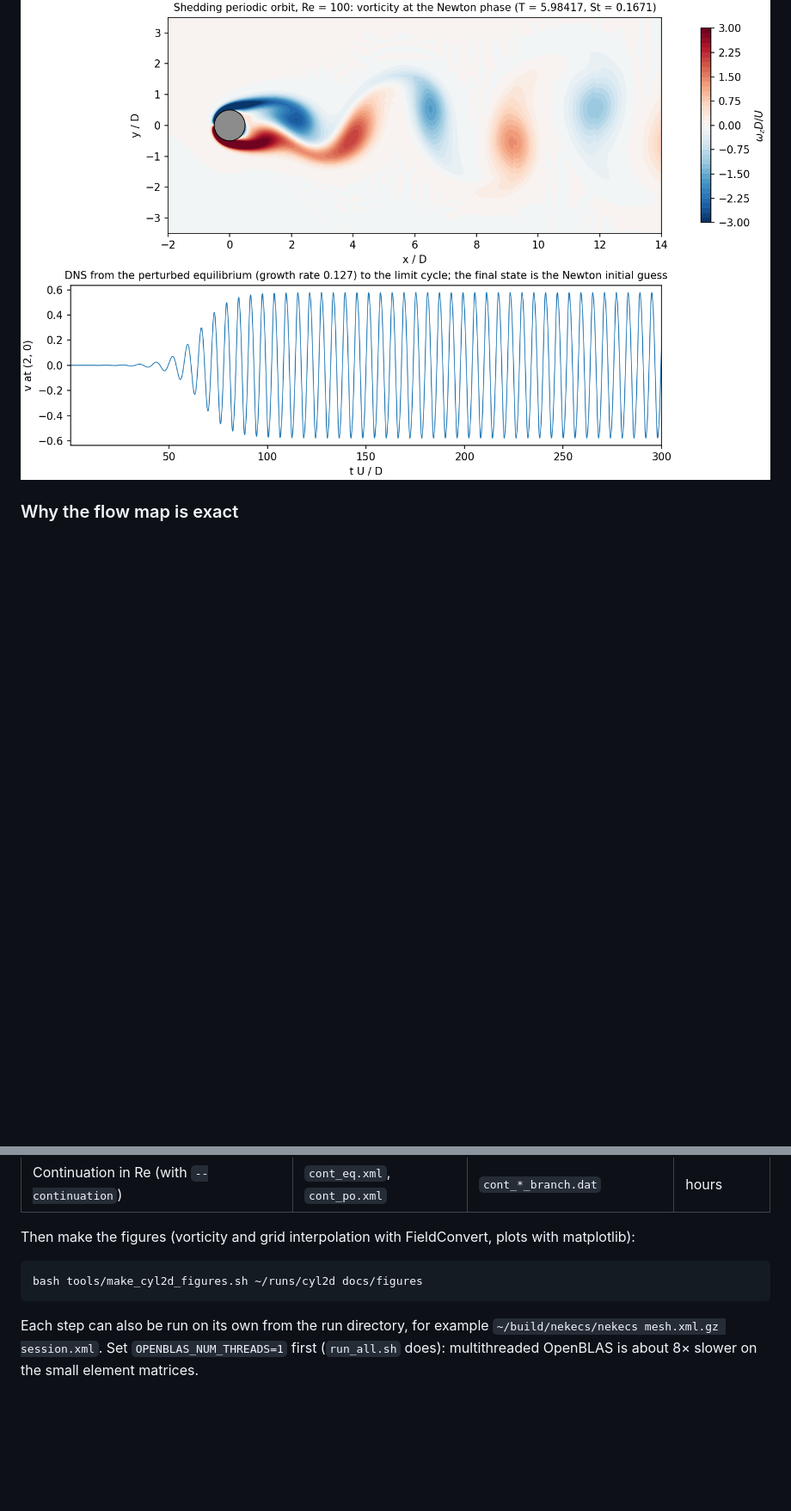
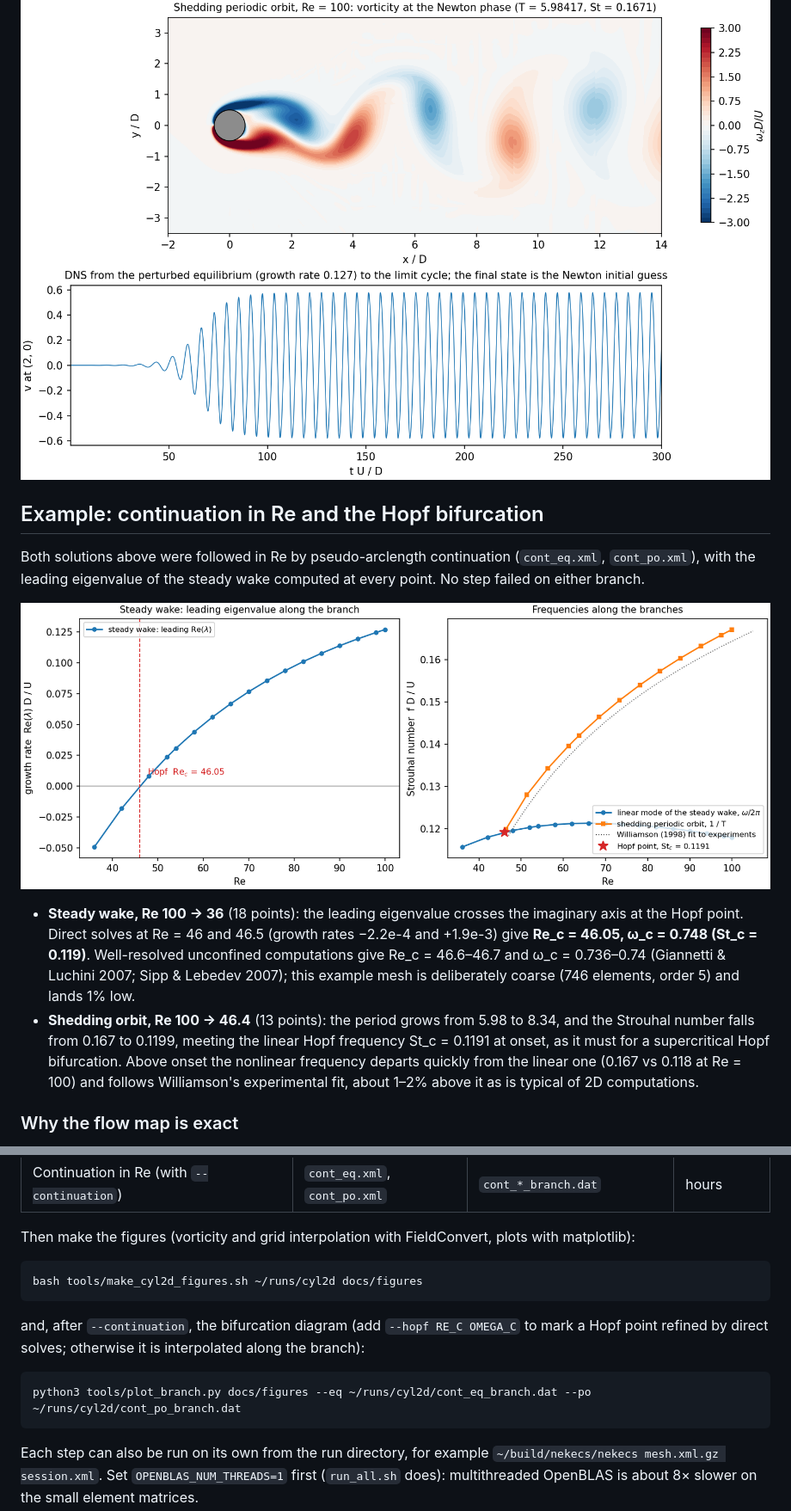
Before and after one commit to duc-nguyen1410/nekecs, a Markdown page: README.md, 2 parts joined by grey strips. Shown at 86% size. Rendered like a GitHub page; pictures changed too: docs/figures/cyl2d_bifurcation.png (added); blank space fills up the shorter version.

````diff
--- a/README.md
+++ b/README.md
@@ -63,6 +64,28 @@ Starting from a short DNS, Newton solves for x = (u_n, u_{n−1}, T) in
 | Floquet multipliers | **1.00000** (time-shift mode, \|μ − 1\| ≈ 2e-7), 0.649, 0.579 ± 0.146i: a stable limit cycle |
 
 ![Shedding periodic orbit: vorticity snapshot and the DNS probe signal that produced the initial guess](docs/figures/cyl2d_re100_periodic_orbit.png)
+
+## Example: continuation in Re and the Hopf bifurcation
+
+Both solutions above were followed in Re by pseudo-arclength continuation
+(`cont_eq.xml`, `cont_po.xml`), with the leading eigenvalue of the steady wake
+computed at every point. No step failed on either branch.
+
+![Bifurcation diagram: growth rate of the steady wake and Strouhal numbers along both branches](docs/figures/cyl2d_bifurcation.png)
+
+- **Steady wake, Re 100 → 36** (18 points): the leading eigenvalue crosses
+  the imaginary axis at the Hopf point. Direct solves at Re = 46 and 46.5
+  (growth rates −2.2e-4 and +1.9e-3) give **Re_c = 46.05, ω_c = 0.748
+  (St_c = 0.119)**. Well-resolved unconfined computations give Re_c = 46.6–46.7
+  and ω_c = 0.736–0.74 (Giannetti & Luchini 2007; Sipp & Lebedev 2007); this
+  example mesh is deliberately coarse (746 elements, order 5) and lands 1% low.
+- **Shedding orbit, Re 100 → 46.4** (13 points): the period grows from 5.98
+  to 8.34, and the Strouhal number falls from 0.167 to 0.1199, meeting the
+  linear Hopf frequency St_c = 0.1191 at onset, as it must for a
+  supercritical Hopf bifurcation. Above onset the nonlinear frequency departs
+  quickly from the linear one (0.167 vs 0.118 at Re = 100) and follows
+  Williamson's experimental fit, about 1–2% above it as is typical of 2D
+  computations.
 
 ### Why the flow map is exact
 
@@ -144,6 +167,14 @@ plots with matplotlib):
 bash tools/make_cyl2d_figures.sh ~/runs/cyl2d docs/figures
 ```
 
+and, after `--continuation`, the bifurcation diagram (add `--hopf RE_C OMEGA_C`
+to mark a Hopf point refined by direct solves; otherwise it is interpolated
+along the branch):
+
+```bash
+python3 tools/plot_branch.py docs/figures --eq ~/runs/cyl2d/cont_eq_branch.dat --po ~/runs/cyl2d/cont_po_branch.dat
+```
+
 Each step can also be run on its own from the run directory, for example
 `~/build/nekecs/nekecs mesh.xml.gz session.xml`. Set
 `OPENBLAS_NUM_THREADS=1` first (`run_all.sh` does): multithreaded OpenBLAS is
````
Also changed, not shown: other parts of README.md (+6 -0 lines), DESIGN.md (+26 -3 lines), 1 other file.
